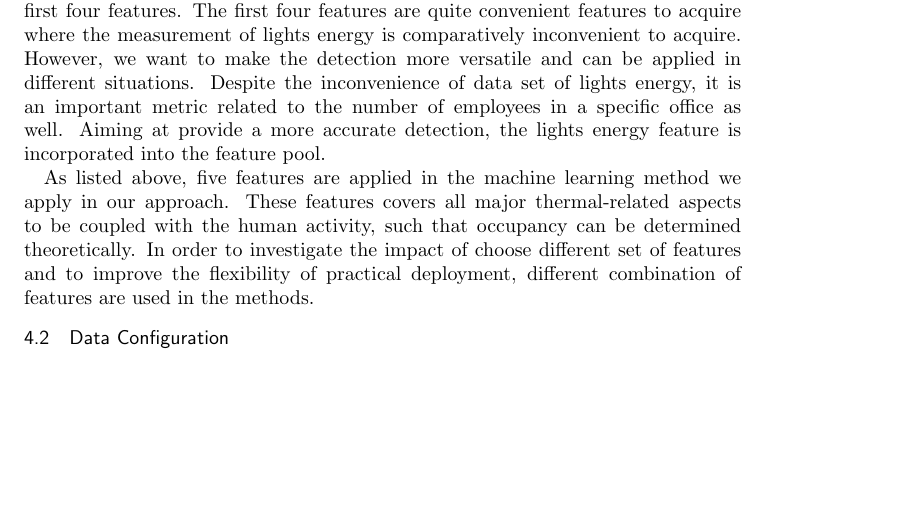
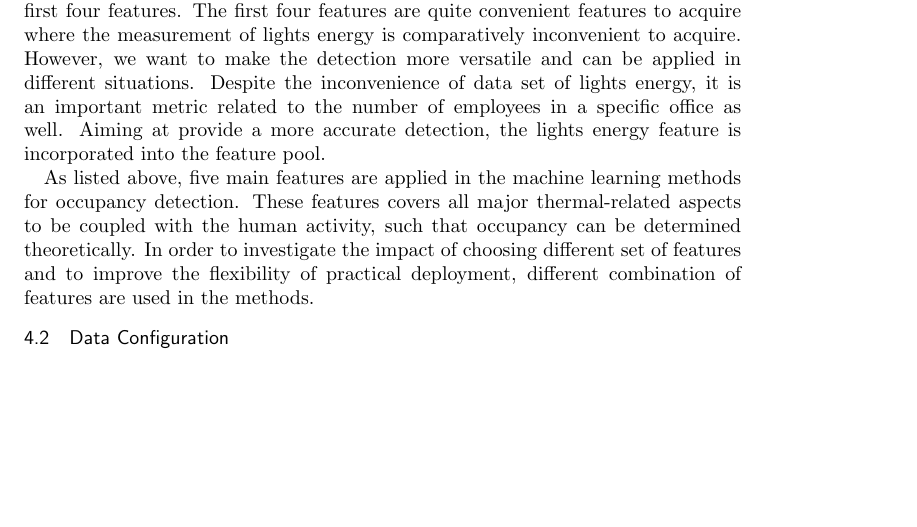
Before and after one commit to haibaosjtu/j_build_occup_det18, a LaTeX paper (j_build_occup_det16.tex, which reads proposed_approach.tex): part of page 11 of 30, cut so that both start at the same text. Compiled offline with pdfLaTeX.

Commit message:
Update proposed_approach.tex

```diff
--- a/proposed_approach.tex
+++ b/proposed_approach.tex
@@ -104,11 +104,10 @@ important metric related to the number of employees in a specific office
 as well. Aiming at provide a more accurate detection, the lights
 energy feature is incorporated into the feature pool.
 
-As listed above, five features are applied in the machine learning method we
-apply in our approach. \textcolor{feb18rev}{These features covers all major
-thermal-related aspects to be coupled with the human activity, such that
-occupancy can be determined theoretically.  In order to investigate the impact
-of choose different set of features and to improve the flexibility of practical
+\textcolor{feb18rev}{As listed above, five main features are applied in the machine learning methods for occupancy detection.
+These features covers all major thermal-related aspects to be coupled with the human activity, such that
+occupancy can be determined theoretically. In order to investigate the impact
+of choosing different set of features and to improve the flexibility of practical
 deployment, different combination of features are used in the methods.}
 
 \subsection{Data Configuration}
```
